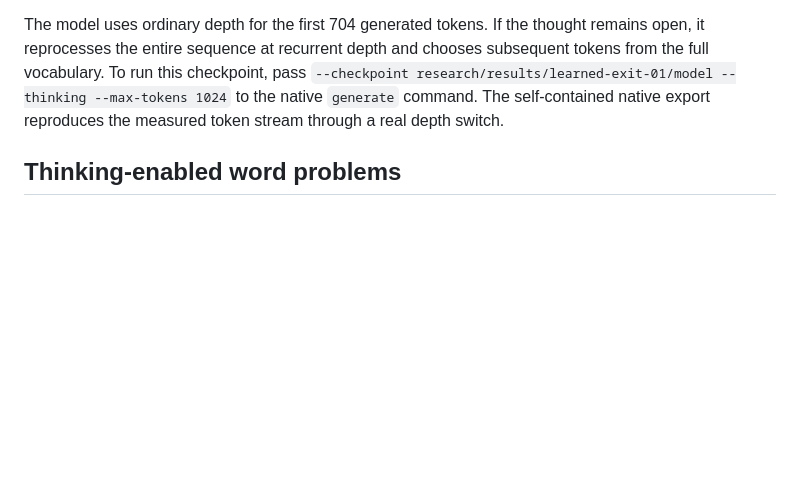
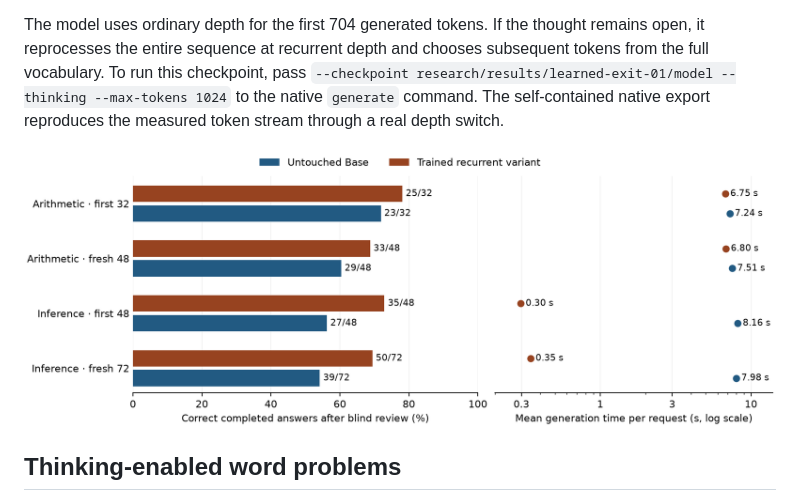
Before and after one commit to lukifer23/LoopQwen-MLX, a Markdown page: README.md, the part around the change. Rendered like a GitHub page; pictures changed too: docs/measurements/replicated-reasoning.png (added); blank space fills up the shorter version.

Commit message:
Plot completed-answer quality and measured latency for each frozen replication

```diff
--- a/README.md
+++ b/README.md
@@ -28,6 +28,8 @@ On 120 human-written e-SNLI and MultiNLI judgments, the trained recurrent model
 The same learned-exit checkpoint answered **52/80** word problems correctly against **46/80** for untouched Qwen Base at a common **1,024 generated tokens**. With blind credit for completed answers in prose, the totals were **58/80 versus 52/80**. It gained answers on both reserved GSM8K and SVAMP in each panel. The six wins rescued unfinished Base turns, with zero paired losses. All six shared prefixes had already calculated the correct number before the depth switch. Elapsed generation time, including recurrent replay, was **542.44 versus 592.24 seconds** on the M3 Pro. The nominal two-sided paired test on these two panels gives **p = 0.03125**. The project explored multiple earlier designs. Raw language NLL was 2.99538 versus 2.98266. [Primary pair and checkpoint](research/results/learned-exit-01) · [Independent replication](research/results/learned-exit-confirm-01) · [Blinded pooled scores](docs/measurements/answer-audits/learned-exit-pooled.json)
 
 The model uses ordinary depth for the first 704 generated tokens. If the thought remains open, it reprocesses the entire sequence at recurrent depth and chooses subsequent tokens from the full vocabulary. To run this checkpoint, pass `--checkpoint research/results/learned-exit-01/model --thinking --max-tokens 1024` to the native `generate` command. The self-contained native export reproduces the measured token stream through a real depth switch.
+
+![Blinded answer accuracy and mean generation seconds across the four arithmetic and inference comparisons](docs/measurements/replicated-reasoning.png)
 
 ## Thinking-enabled word problems
 
```
Also changed, not shown: 1 other file.
